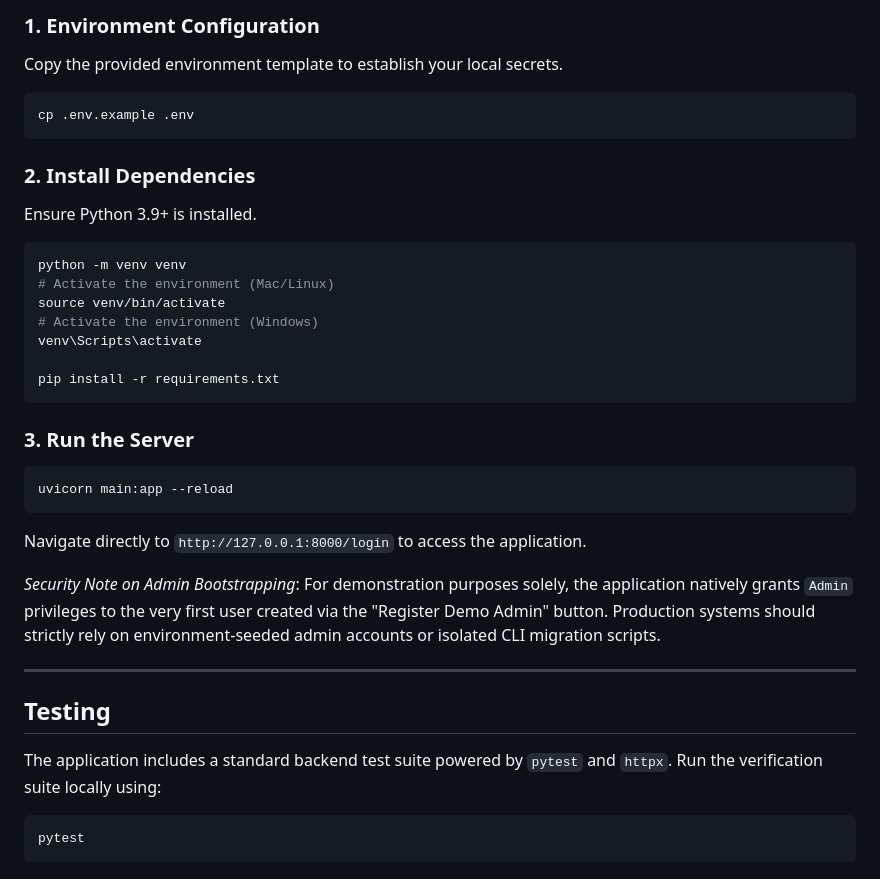
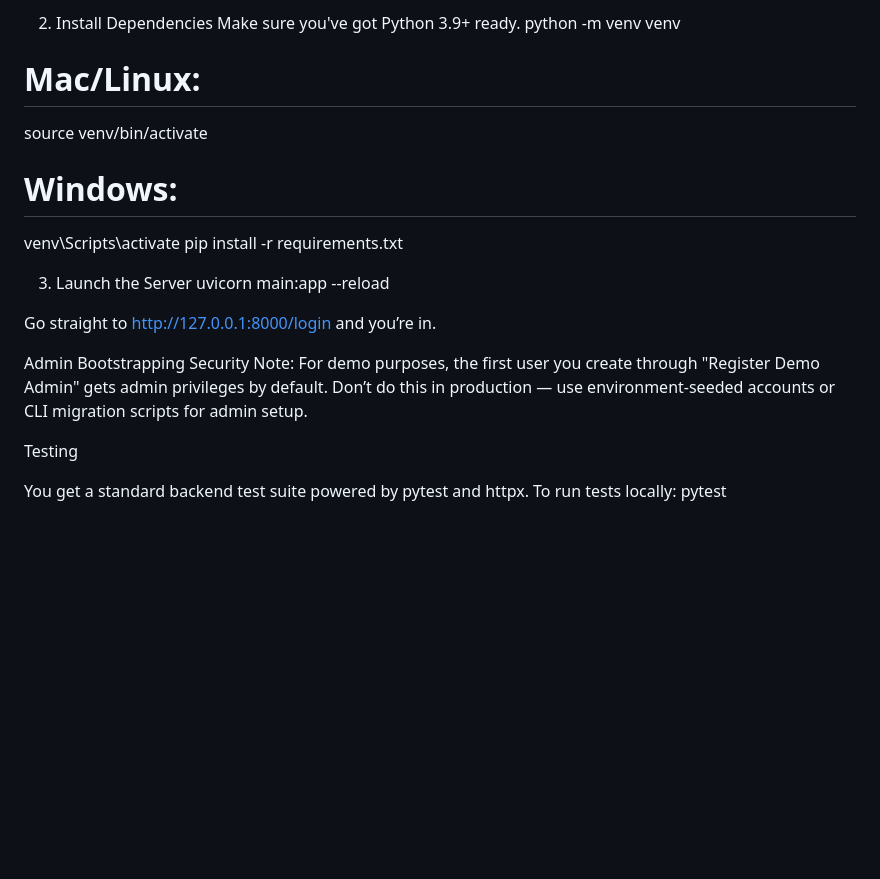
Before and after one commit to rohanrjoshii/finance-backend, a Markdown page: README.md, the part around one of its changes. GitHub-like rendering; blank space fills up the shorter version.

````diff
--- a/README.md
+++ b/README.md
@@ -61,35 +57,21 @@ A comprehensive, interactive Swagger UI is built into the framework and availabl
 
-### 1. Environment Configuration
-Copy the provided environment template to establish your local secrets.
-```bash
-cp .env.example .env
-```
+2. Install Dependencies
+Make sure you've got Python 3.9+ ready.
+python -m venv venv
+# Mac/Linux:
+source venv/bin/activate
+# Windows:
+venv\Scripts\activate
+pip install -r requirements.txt
 
-### 2. Install Dependencies
-Ensure Python 3.9+ is installed.
-```bash
-python -m venv venv
-# Activate the environment (Mac/Linux)
-source venv/bin/activate
-# Activate the environment (Windows)
-venv\Scripts\activate
+3. Launch the Server
+uvicorn main:app --reload
 
-pip install -r requirements.txt
-```
+Go straight to http://127.0.0.1:8000/login and you’re in.
 
-### 3. Run the Server
-```bash
-uvicorn main:app --reload
-```
-Navigate directly to `http://127.0.0.1:8000/login` to access the application.
+Admin Bootstrapping Security Note: For demo purposes, the first user you create through "Register Demo Admin" gets admin privileges by default. Don’t do this in production — use environment-seeded accounts or CLI migration scripts for admin setup.
 
-*Security Note on Admin Bootstrapping*: For demonstration purposes solely, the application natively grants `Admin` privileges to the very first user created via the "Register Demo Admin" button. Production systems should strictly rely on environment-seeded admin accounts or isolated CLI migration scripts.
+Testing
 
----
-
-## Testing
-The application includes a standard backend test suite powered by `pytest` and `httpx`.
-Run the verification suite locally using:
-```bash
+You get a standard backend test suite powered by pytest and httpx. To run tests locally:
 pytest
-```
````
Also changed, not shown: other parts of README.md (+39 -43 lines).
